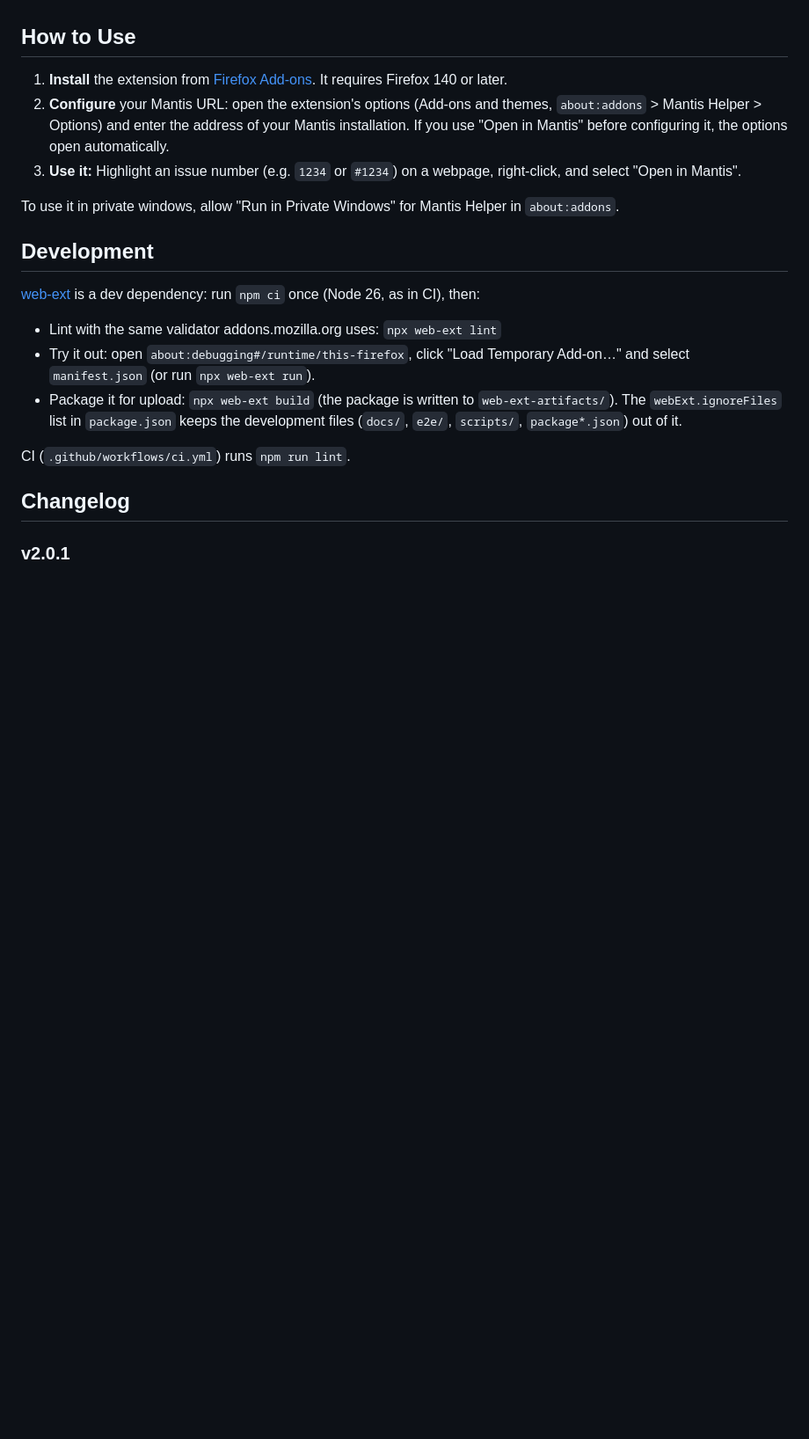
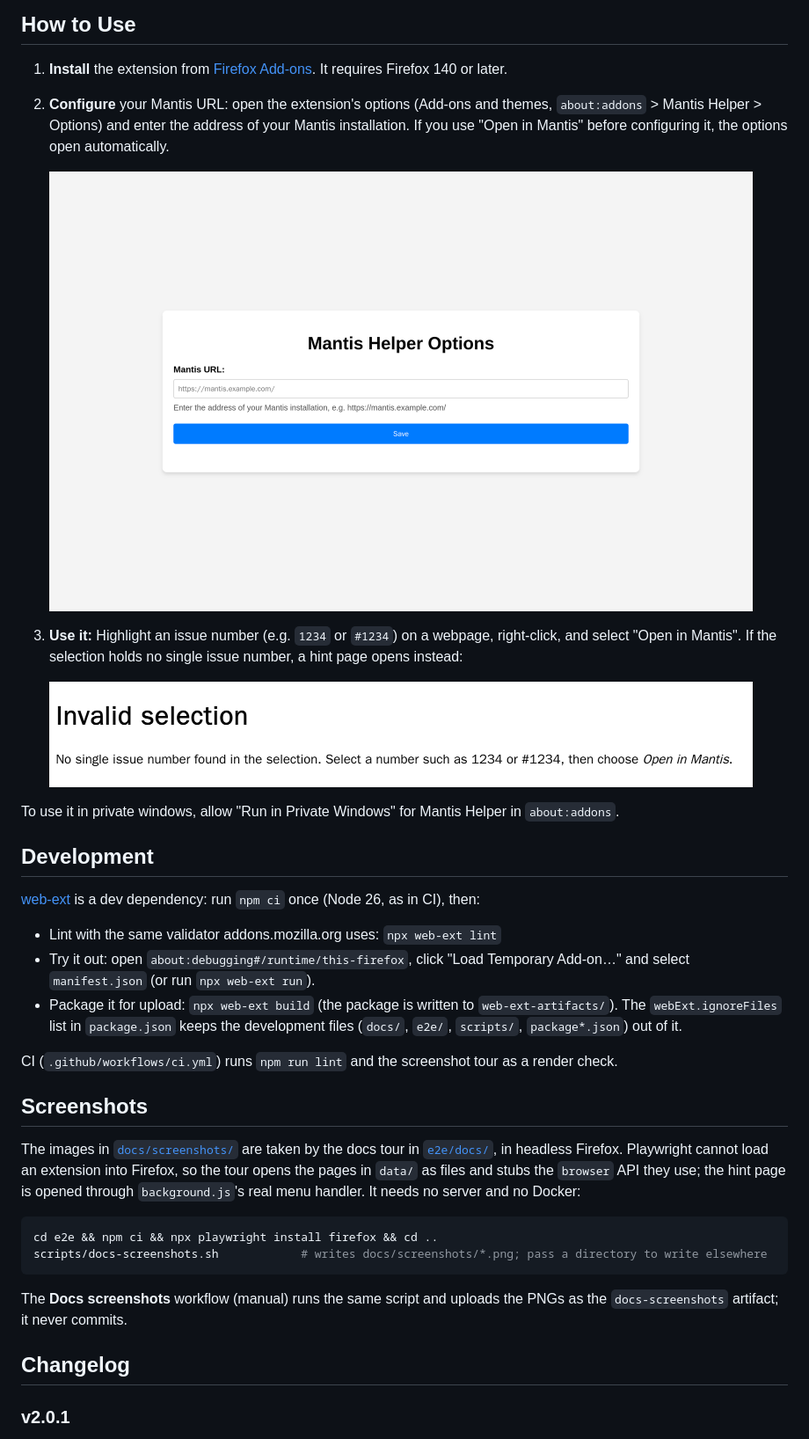
Before and after one commit to phoen-ix/Plugin-FireFox-MantisHelper, a Markdown page: README.md, the part around one of its changes. Shown at 88% size. Rendered like a GitHub page; pictures changed too: docs/screenshots/menu-invalid-selection.png (added), docs/screenshots/options-empty.png (added); blank space fills up the shorter version.

````diff
--- a/README.md
+++ b/README.md
@@ -20,7 +22,11 @@ The extension requires the following permissions:
 ## How to Use
 1. **Install** the extension from [Firefox Add-ons](https://addons.mozilla.org/firefox/addon/mantis-helper/). It requires Firefox 140 or later.
 2. **Configure** your Mantis URL: open the extension's options (Add-ons and themes, `about:addons` > Mantis Helper > Options) and enter the address of your Mantis installation. If you use "Open in Mantis" before configuring it, the options open automatically.
-3. **Use it:** Highlight an issue number (e.g. `1234` or `#1234`) on a webpage, right-click, and select "Open in Mantis".
+
+   <img src="docs/screenshots/options-empty.png" alt="Options page with an empty Mantis URL field and the hint to enter the address of the Mantis installation" width="800">
+3. **Use it:** Highlight an issue number (e.g. `1234` or `#1234`) on a webpage, right-click, and select "Open in Mantis". If the selection holds no single issue number, a hint page opens instead:
+
+   <img src="docs/screenshots/menu-invalid-selection.png" alt="Hint page Invalid selection: no single issue number found in the selection" width="800">
 
 To use it in private windows, allow "Run in Private Windows" for Mantis Helper in `about:addons`.
 
@@ -30,7 +36,17 @@ To use it in private windows, allow "Run in Private Windows" for Mantis Helper i
 - Try it out: open `about:debugging#/runtime/this-firefox`, click "Load Temporary Add-on…" and select `manifest.json` (or run `npx web-ext run`).
 - Package it for upload: `npx web-ext build` (the package is written to `web-ext-artifacts/`). The `webExt.ignoreFiles` list in `package.json` keeps the development files (`docs/`, `e2e/`, `scripts/`, `package*.json`) out of it.
 
-CI (`.github/workflows/ci.yml`) runs `npm run lint`.
+CI (`.github/workflows/ci.yml`) runs `npm run lint` and the screenshot tour as a render check.
+
+## Screenshots
+The images in [`docs/screenshots/`](docs/screenshots/README.md) are taken by the docs tour in [`e2e/docs/`](e2e/docs/tour.spec.ts), in headless Firefox. Playwright cannot load an extension into Firefox, so the tour opens the pages in `data/` as files and stubs the `browser` API they use; the hint page is opened through `background.js`'s real menu handler. It needs no server and no Docker:
+
+```bash
+cd e2e && npm ci && npx playwright install firefox && cd ..
+scripts/docs-screenshots.sh            # writes docs/screenshots/*.png; pass a directory to write elsewhere
+```
+
+The **Docs screenshots** workflow (manual) runs the same script and uploads the PNGs as the `docs-screenshots` artifact; it never commits.
 
 ## Changelog
 
````
Also changed, not shown: other parts of README.md (+3 -1 lines), docs/screenshots/README.md (added, +31 -0 lines), docs/screenshots/options-invalid.png (added), docs/screenshots/options-saved.png (added), 8 other files.
